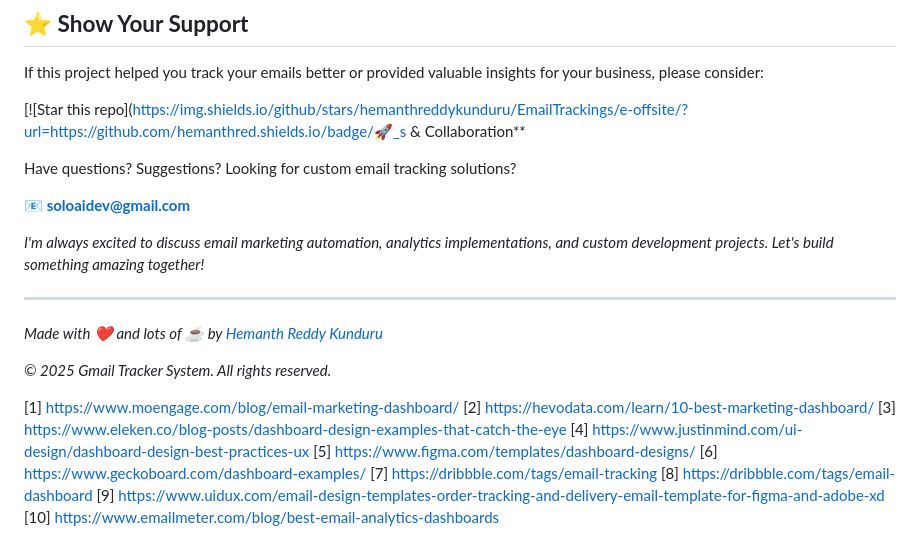
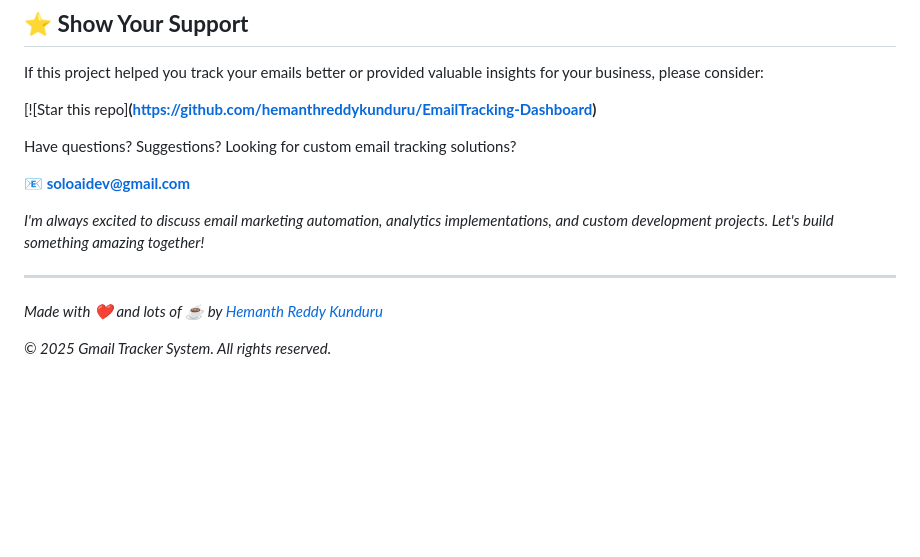
Before and after one commit to hemanthreddykunduru/EmailTracking-Dashboard, a Markdown page: README.md, the part around one of its changes. Drawn GitHub-style; blank space fills up the shorter version.

```diff
--- a/README.md
+++ b/README.md
@@ -444,7 +444,7 @@ We welcome contributions that enhance the platform's capabilities:
 
 If this project helped you track your emails better or provided valuable insights for your business, please consider:
 
-[![Star this repo](https://img.shields.io/github/stars/hemanthreddykunduru/EmailTrackings/e-offsite/?url=https://github.com/hemanthred.shields.io/badge/🚀_s & Collaboration**
+[![Star this repo]**(https://github.com/hemanthreddykunduru/EmailTracking-Dashboard)**
 
 Have questions? Suggestions? Looking for custom email tracking solutions?
 
@@ -457,16 +457,3 @@ Have questions? Suggestions? Looking for custom email tracking solutions?
 *Made with ❤️ and lots of ☕ by [Hemanth Reddy Kunduru](https://github.com/hemanthreddykunduru)*
 
 *© 2025 Gmail Tracker System. All rights reserved.*
-
-
-
-[1] https://www.moengage.com/blog/email-marketing-dashboard/
-[2] https://hevodata.com/learn/10-best-marketing-dashboard/
-[3] https://www.eleken.co/blog-posts/dashboard-design-examples-that-catch-the-eye
-[4] https://www.justinmind.com/ui-design/dashboard-design-best-practices-ux
-[5] https://www.figma.com/templates/dashboard-designs/
-[6] https://www.geckoboard.com/dashboard-examples/
-[7] https://dribbble.com/tags/email-tracking
-[8] https://dribbble.com/tags/email-dashboard
-[9] https://www.uidux.com/email-design-templates-order-tracking-and-delivery-email-template-for-figma-and-adobe-xd
-[10] https://www.emailmeter.com/blog/best-email-analytics-dashboards
```
Also changed, not shown: other parts of README.md (+2 -2 lines).
